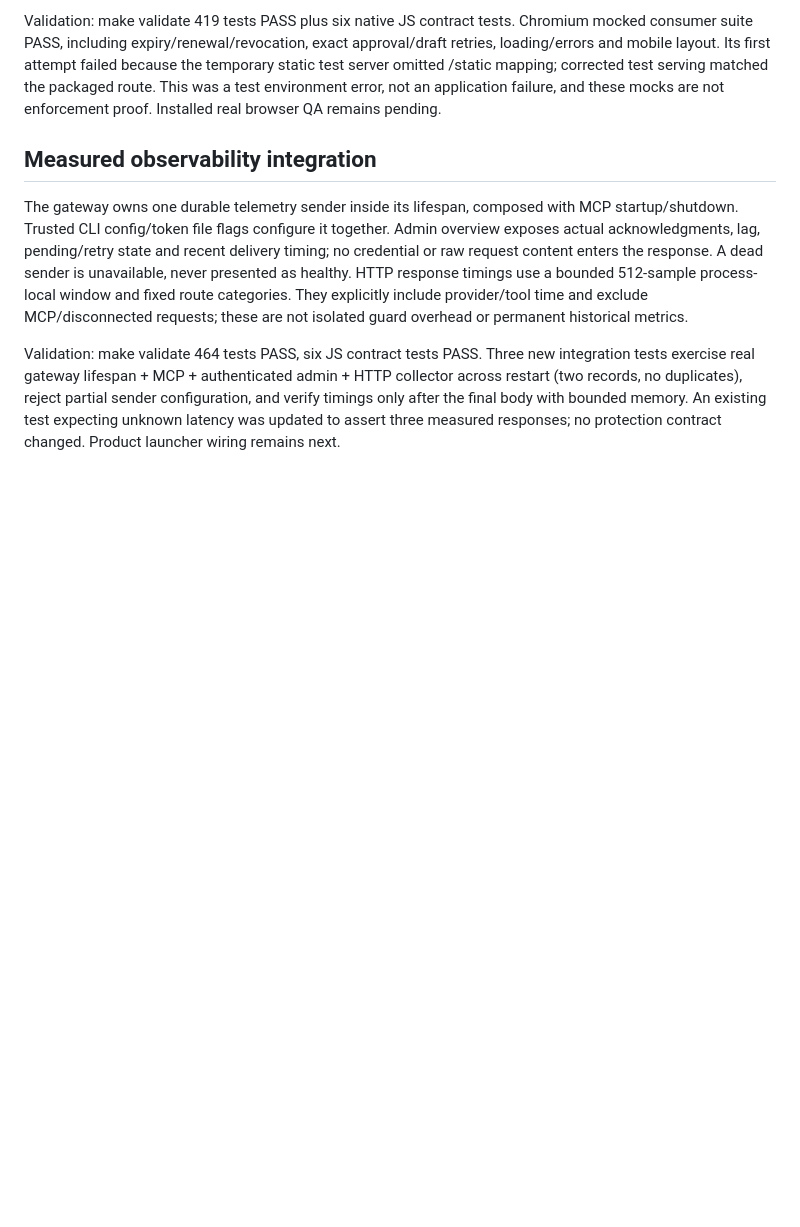
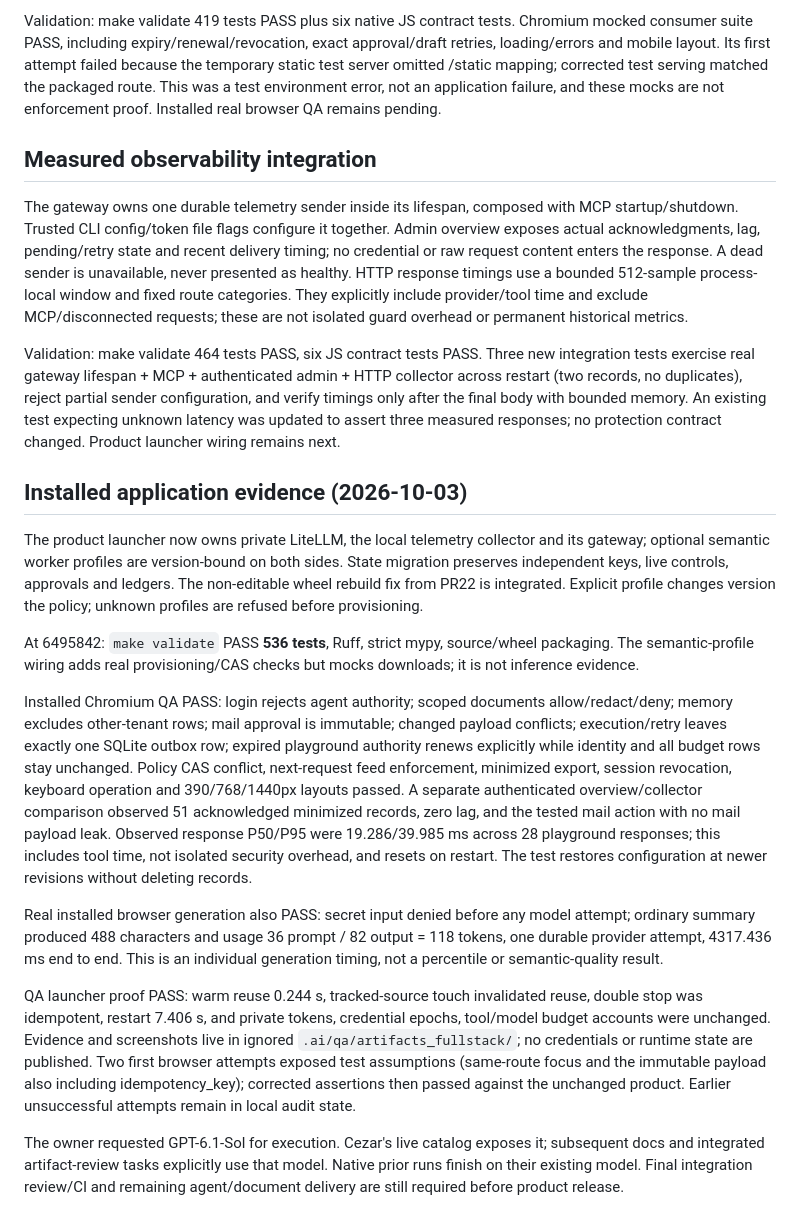
Before and after one commit to bsisduck/laya-layer, a Markdown page: .ai/runs/2026-10-03-full-stack-release.md, the part around the change. Drawn GitHub-style; blank space fills up the shorter version.

Commit message:
Record reproducible installed application and QA evidence

```diff
--- a/.ai/runs/2026-10-03-full-stack-release.md
+++ b/.ai/runs/2026-10-03-full-stack-release.md
@@ -65,3 +65,46 @@ HTTP collector across restart (two records, no duplicates), reject partial sende
 configuration, and verify timings only after the final body with bounded memory.
 An existing test expecting unknown latency was updated to assert three measured
 responses; no protection contract changed. Product launcher wiring remains next.
+
+## Installed application evidence (2026-10-03)
+
+The product launcher now owns private LiteLLM, the local telemetry collector and
+its gateway; optional semantic worker profiles are version-bound on both sides.
+State migration preserves independent keys, live controls, approvals and ledgers.
+The non-editable wheel rebuild fix from PR22 is integrated. Explicit profile
+changes version the policy; unknown profiles are refused before provisioning.
+
+At 6495842: `make validate` PASS **536 tests**, Ruff, strict mypy, source/wheel
+packaging. The semantic-profile wiring adds real provisioning/CAS checks but
+mocks downloads; it is not inference evidence.
+
+Installed Chromium QA PASS: login rejects agent authority; scoped documents
+allow/redact/deny; memory excludes other-tenant rows; mail approval is immutable;
+changed payload conflicts; execution/retry leaves exactly one SQLite outbox row;
+expired playground authority renews explicitly while identity and all budget rows
+stay unchanged. Policy CAS conflict, next-request feed enforcement, minimized
+export, session revocation, keyboard operation and 390/768/1440px layouts passed.
+A separate authenticated overview/collector comparison observed 51 acknowledged
+minimized records, zero lag, and the tested mail action with no mail payload leak.
+Observed response P50/P95 were 19.286/39.985 ms across 28 playground responses;
+this includes tool time, not isolated security overhead, and resets on restart.
+The test restores configuration at newer revisions without deleting records.
+
+Real installed browser generation also PASS: secret input denied before any model
+attempt; ordinary summary produced 488 characters and usage 36 prompt / 82 output
+= 118 tokens, one durable provider attempt, 4317.436 ms end to end. This is an
+individual generation timing, not a percentile or semantic-quality result.
+
+QA launcher proof PASS: warm reuse 0.244 s, tracked-source touch invalidated reuse,
+double stop was idempotent, restart 7.406 s, and private tokens, credential epochs,
+tool/model budget accounts were unchanged. Evidence and screenshots live in
+ignored `.ai/qa/artifacts_fullstack/`; no credentials or runtime state are published.
+Two first browser attempts exposed test assumptions (same-route focus and the
+immutable payload also including idempotency_key); corrected assertions then
+passed against the unchanged product. Earlier unsuccessful attempts remain in
+local audit state.
+
+The owner requested GPT-6.1-Sol for execution. Cezar's live catalog exposes it;
+subsequent docs and integrated artifact-review tasks explicitly use that model.
+Native prior runs finish on their existing model. Final integration review/CI and
+remaining agent/document delivery are still required before product release.
```
Also changed, not shown: BACKWARD_COMPATIBILITY.md (+9 -0 lines), 1 other file.
